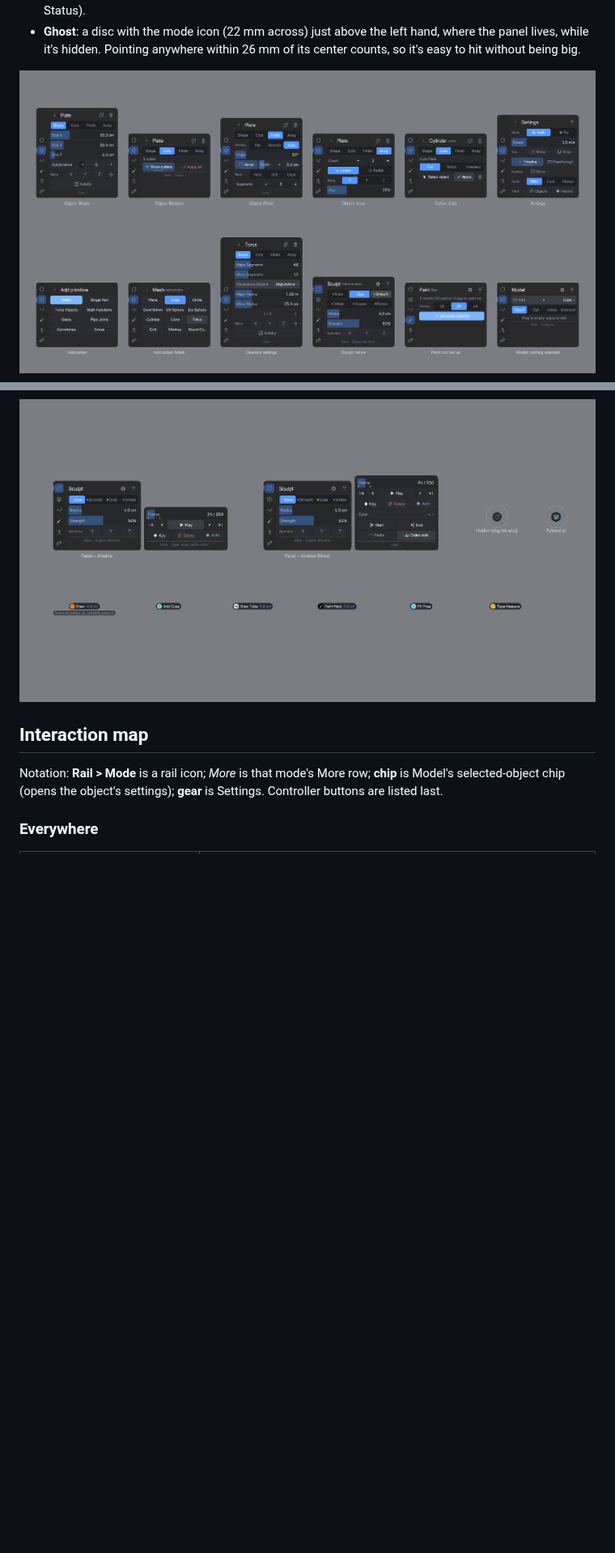
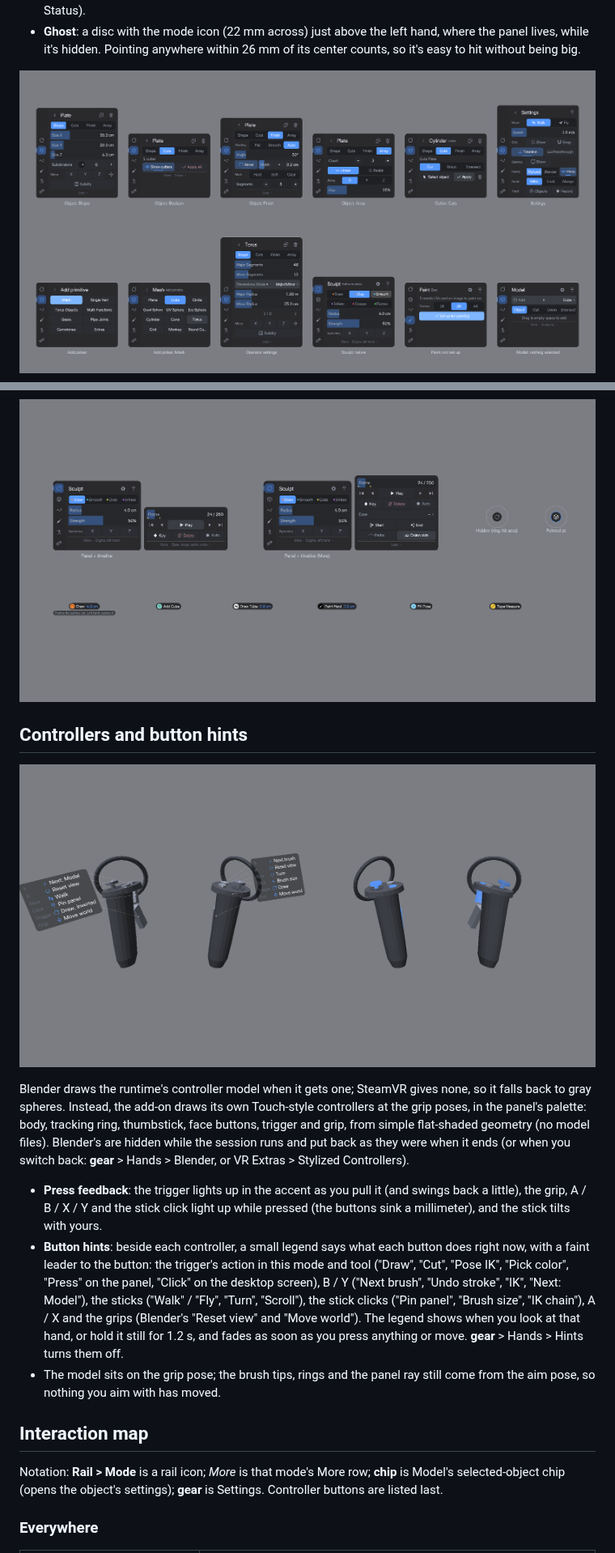
Before and after one commit to el-germi/blender-vr-sculpt, a Markdown page: docs/ui_panel.md, 2 parts joined by grey strips. Shown at 81% size. GitHub-like rendering; pictures changed too: docs/ui_panel_controllers.png (added), docs/ui_panel_sheets.png; blank space fills up the shorter version.

```diff
--- a/docs/ui_panel.md
+++ b/docs/ui_panel.md
@@ -85,6 +85,31 @@ staying the fastest way to reach *everything*?
 
 ![The timeline beside the panel, the tip status per mode, the ghost](ui_panel_overlay.png)
 
+## Controllers and button hints
+
+![At rest with their hints (left pair); buttons pressed, stick tilted (right pair)](ui_panel_controllers.png)
+
+Blender draws the runtime's controller model when it gets one; SteamVR gives none, so it falls back
+to gray spheres. Instead, the add-on draws its own Touch-style controllers at the grip poses, in the
+panel's palette: body, tracking ring, thumbstick, face buttons, trigger and grip, from simple
+flat-shaded geometry (no model files). Blender's are hidden while the session runs and put back as
+they were when it ends (or when you switch back: **gear** > Hands > Blender, or VR Extras >
+Stylized Controllers).
+
+- **Press feedback**: the trigger lights up in the accent as you pull it (and swings back a
+  little), the grip, A / B / X / Y and the stick click light up while pressed (the buttons sink a
+  millimeter), and the stick tilts with yours.
+- **Button hints**: beside each controller, a small legend says what each button does right now,
+  with a faint leader to the button: the trigger's action in this mode and tool ("Draw",
+  "Cut", "Pose IK", "Pick color", "Press" on the panel, "Click" on the desktop screen), B / Y
+  ("Next brush", "Undo stroke", "IK", "Next: Model"), the sticks ("Walk" / "Fly", "Turn",
+  "Scroll"), the stick clicks ("Pin panel", "Brush size", "IK chain"), A / X and the grips
+  (Blender's "Reset view" and "Move world"). The legend shows when you look at that hand, or
+  hold it still for 1.2 s, and fades as soon as you press anything or move. **gear** > Hands >
+  Hints turns them off.
+- The model sits on the grip pose; the brush tips, rings and the panel ray still come from the aim
+  pose, so nothing you aim with has moved.
+
 ## Interaction map
 
 Notation: **Rail > Mode** is a rail icon; *More* is that mode's More row;
```
Also changed, not shown: other parts of docs/ui_panel.md (+15 -2 lines), README.md (+5 -0 lines), 10 other files.
